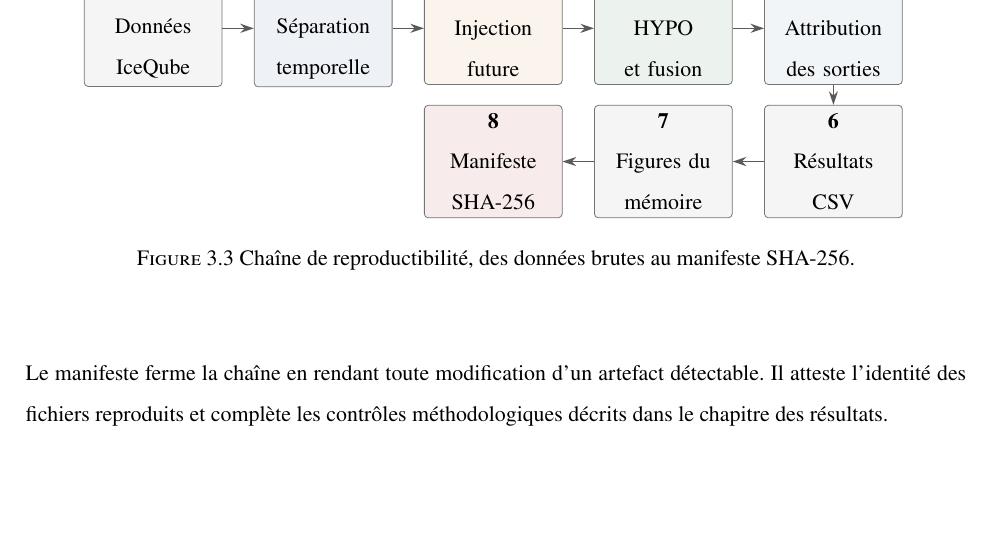
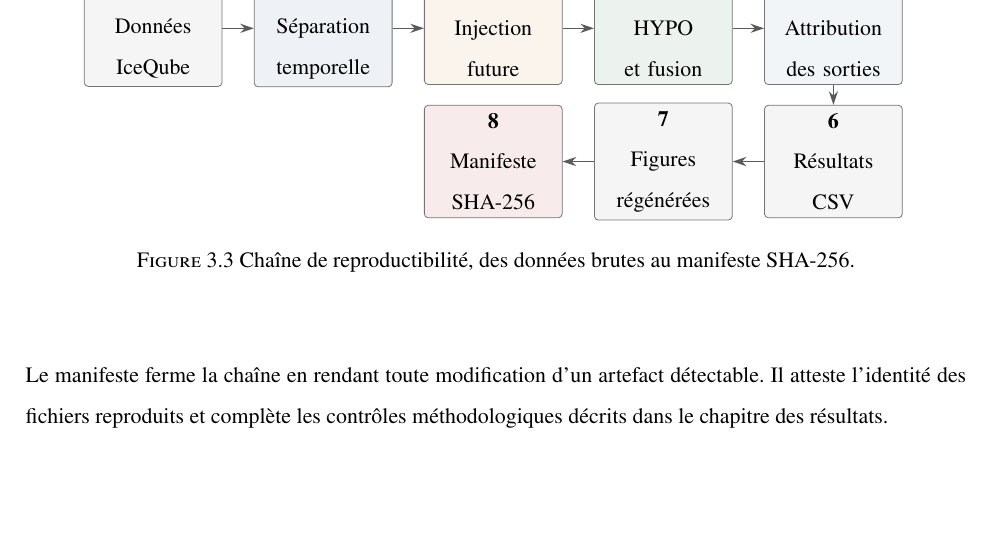
Before and after one commit to Barryguinea/memoirev3, a LaTeX thesis (memoire/main.tex, which reads memoire/ch3_systeme.tex): part of page 57 of 129, cut so that both start at the same text. Compiled offline with pdfLaTeX.

Commit message:
memoirev3: la boite 7 nomme les figures, non le memoire
Amanda lit dans la chaine de reproductibilite que le memoire y figure comme une
etape, et rappelle qu'il est le medium par lequel l'etude se raconte, non un
produit du pipeline.

La figure ne disait pas cela : ce qui entre dans la chaine, ce sont les figures,
regenerees automatiquement depuis les artefacts au lieu d'etre dessinees a la
main. C'est un point fort du protocole. Mais le libelle « Figures du memoire »
autorisait sa lecture.

« Figures regenerees » dit ce que la boite fait sans nommer le document. Le
texte, lui, precise deja qu'il s'agit des figures de resultats du manuscrit.

129 pages, 136 tests.

```diff
--- a/memoire/ch3_systeme.tex
+++ b/memoire/ch3_systeme.tex
@@ -660,7 +660,7 @@ une nouvelle exécution et un nouveau manifeste, de sorte que le PDF du mémoire
     \node[procbox, fill=profgray!10] (out) at (12.0,-2.35)
       {\textbf{6}\\Résultats CSV};
     \node[procbox, fill=profgray!10] (fig) at (9.0,-2.35)
-      {\textbf{7}\\Figures du mémoire};
+      {\textbf{7}\\Figures régénérées};
     \node[procbox, fill=rawred!12] (sha) at (6.0,-2.35)
       {\textbf{8}\\Manifeste SHA-256};
     \draw[arrow] (csv) -- (split);
```
